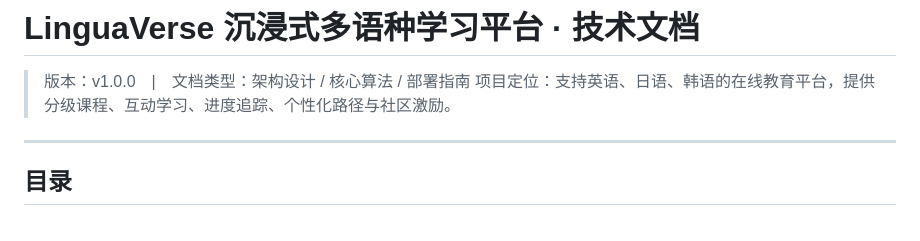
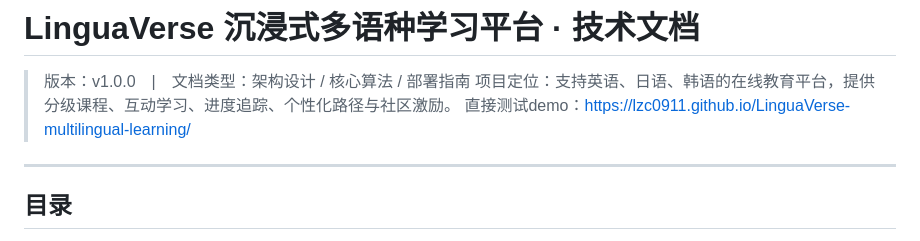
Before and after one commit to LZC0911/LinguaVerse-multilingual-learning, a Markdown page: README.md, the part around the change. Drawn GitHub-style.

```diff
--- a/README.md
+++ b/README.md
@@ -2,7 +2,7 @@
 
 > 版本：v1.0.0　|　文档类型：架构设计 / 核心算法 / 部署指南
 > 项目定位：支持英语、日语、韩语的在线教育平台，提供分级课程、互动学习、进度追踪、个性化路径与社区激励。
-
+直接测试demo：https://lzc0911.github.io/LinguaVerse-multilingual-learning/
 ---
 
 ## 目录
```
